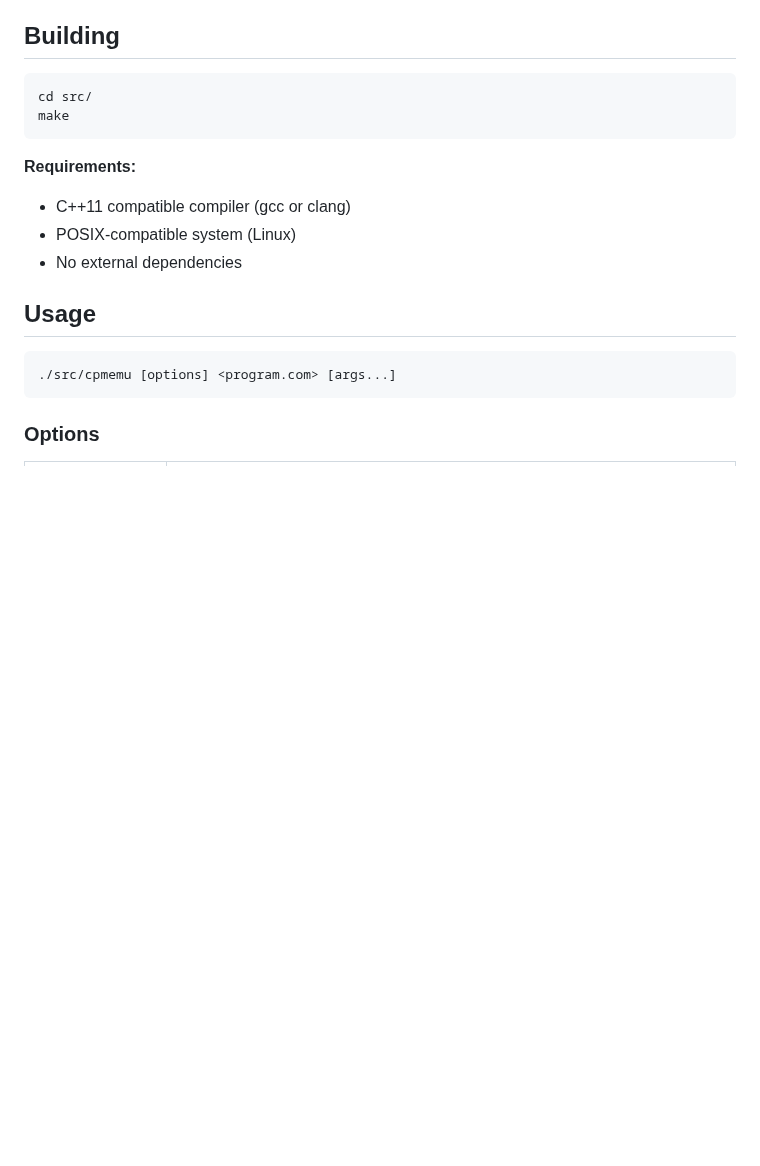
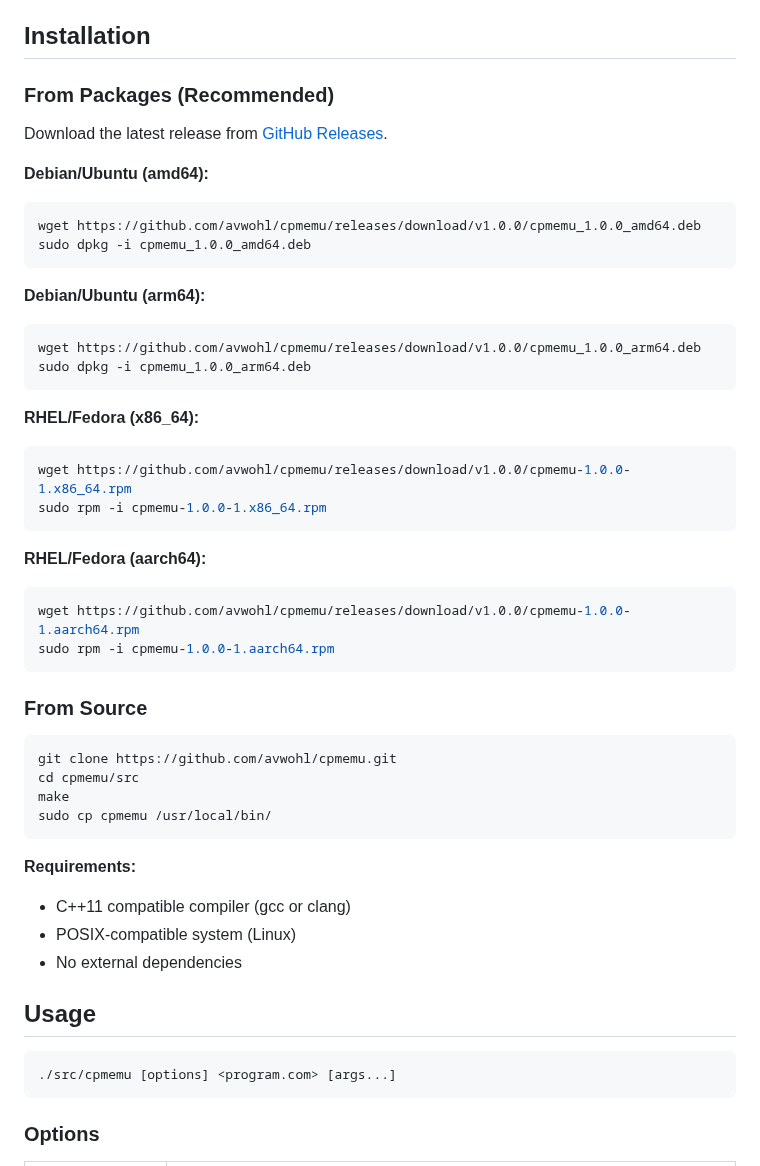
Before and after one commit to avwohl/cpmemu, a Markdown page: README.md, the part around the change. Drawn GitHub-style; blank space fills up the shorter version.

Commit message:
add installation instructions to README
🤖 Generated with [Claude Code](https://claude.com/claude-code)

Co-Authored-By: Claude <noreply@anthropic.com>

````diff
--- a/README.md
+++ b/README.md
@@ -28,11 +28,43 @@ each file.
 - **Configuration files**: Support for complex setups and file mappings
 - **^C handling**: Ctrl+C passes through to CP/M programs (e.g., to interrupt BASIC); press 5 times consecutively to exit emulator
 
-## Building
+## Installation
+
+### From Packages (Recommended)
+
+Download the latest release from [GitHub Releases](https://github.com/avwohl/cpmemu/releases).
+
+**Debian/Ubuntu (amd64):**
+```bash
+wget https://github.com/avwohl/cpmemu/releases/download/v1.0.0/cpmemu_1.0.0_amd64.deb
+sudo dpkg -i cpmemu_1.0.0_amd64.deb
+```
+
+**Debian/Ubuntu (arm64):**
+```bash
+wget https://github.com/avwohl/cpmemu/releases/download/v1.0.0/cpmemu_1.0.0_arm64.deb
+sudo dpkg -i cpmemu_1.0.0_arm64.deb
+```
+
+**RHEL/Fedora (x86_64):**
+```bash
+wget https://github.com/avwohl/cpmemu/releases/download/v1.0.0/cpmemu-1.0.0-1.x86_64.rpm
+sudo rpm -i cpmemu-1.0.0-1.x86_64.rpm
+```
+
+**RHEL/Fedora (aarch64):**
+```bash
+wget https://github.com/avwohl/cpmemu/releases/download/v1.0.0/cpmemu-1.0.0-1.aarch64.rpm
+sudo rpm -i cpmemu-1.0.0-1.aarch64.rpm
+```
+
+### From Source
 
 ```bash
-cd src/
+git clone https://github.com/avwohl/cpmemu.git
+cd cpmemu/src
 make
+sudo cp cpmemu /usr/local/bin/
 ```
 
 **Requirements:**
````
